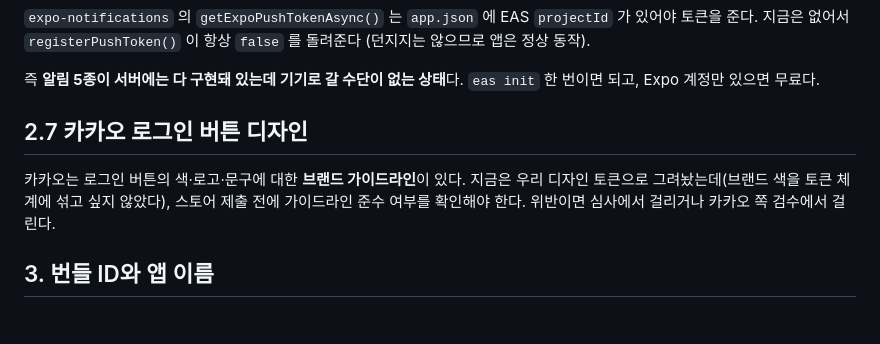
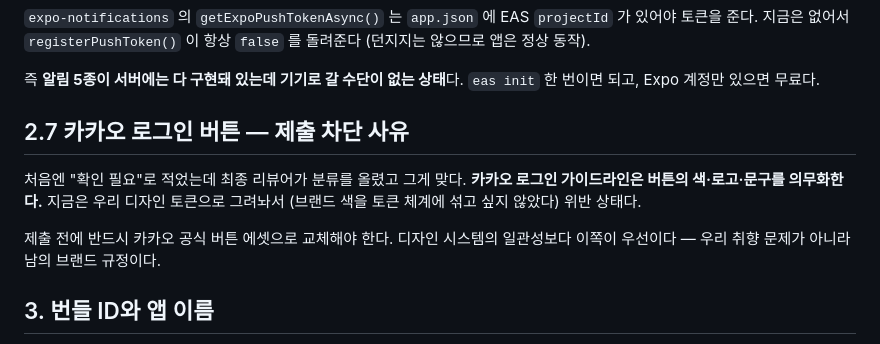
Before and after one commit to jeonkwanghwi/studylog, a Markdown page: docs/QUESTIONS.md, the part around the change. Drawn GitHub-style; blank space fills up the shorter version.

Commit message:
docs: 카카오 로그인 버튼을 확인 항목에서 제출 차단 사유로 승격
최종 리뷰어가 분류를 올렸고 그게 맞다. 카카오 가이드라인은 버튼의 색·로고·문구를
의무화하므로, 우리 토큰으로 그린 지금 상태는 위반이다. 디자인 일관성보다
남의 브랜드 규정이 우선이다.

Co-Authored-By: Claude Opus 5 (1M context) <noreply@anthropic.com>
Claude-Session: https://claude.ai/code/session_017NoyAKdDeeq3XCuVo52KhK

```diff
--- a/docs/QUESTIONS.md
+++ b/docs/QUESTIONS.md
@@ -50,12 +50,14 @@ Kakao Developers 의 **REST API 키**다. 앱에서는 네이티브 SDK 없이
 즉 **알림 5종이 서버에는 다 구현돼 있는데 기기로 갈 수단이 없는 상태**다.
 `eas init` 한 번이면 되고, Expo 계정만 있으면 무료다.
 
-## 2.7 카카오 로그인 버튼 디자인
+## 2.7 카카오 로그인 버튼 — **제출 차단 사유**
 
-카카오는 로그인 버튼의 색·로고·문구에 대한 **브랜드 가이드라인**이 있다. 지금은
-우리 디자인 토큰으로 그려놨는데(브랜드 색을 토큰 체계에 섞고 싶지 않았다),
-스토어 제출 전에 가이드라인 준수 여부를 확인해야 한다. 위반이면 심사에서
-걸리거나 카카오 쪽 검수에서 걸린다.
+처음엔 "확인 필요"로 적었는데 최종 리뷰어가 분류를 올렸고 그게 맞다.
+**카카오 로그인 가이드라인은 버튼의 색·로고·문구를 의무화한다.** 지금은 우리
+디자인 토큰으로 그려놔서 (브랜드 색을 토큰 체계에 섞고 싶지 않았다) 위반 상태다.
+
+제출 전에 반드시 카카오 공식 버튼 에셋으로 교체해야 한다. 디자인 시스템의
+일관성보다 이쪽이 우선이다 — 우리 취향 문제가 아니라 남의 브랜드 규정이다.
 
 ## 3. 번들 ID와 앱 이름
 
```
